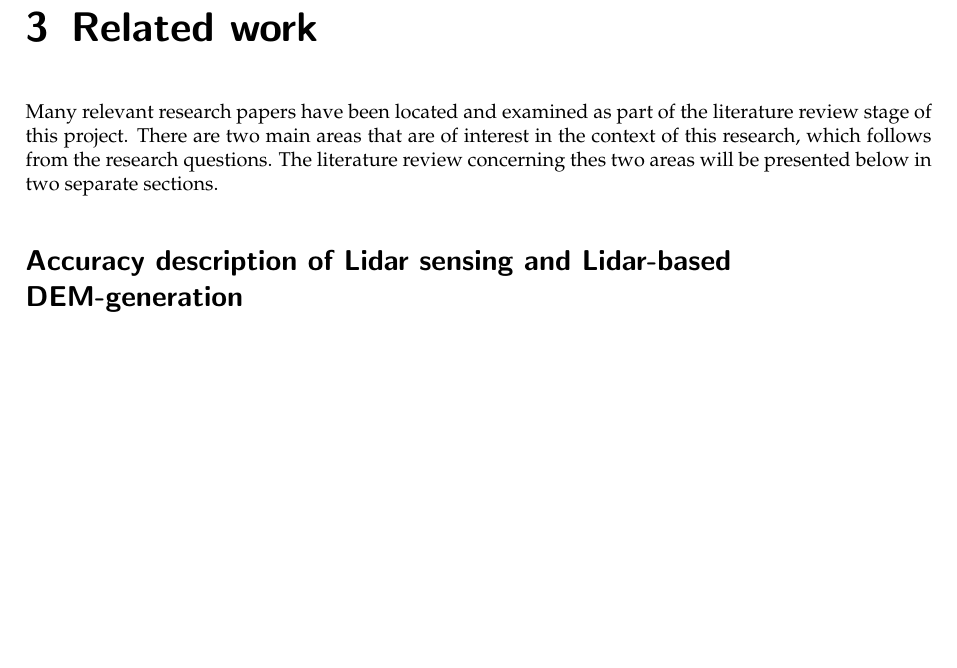
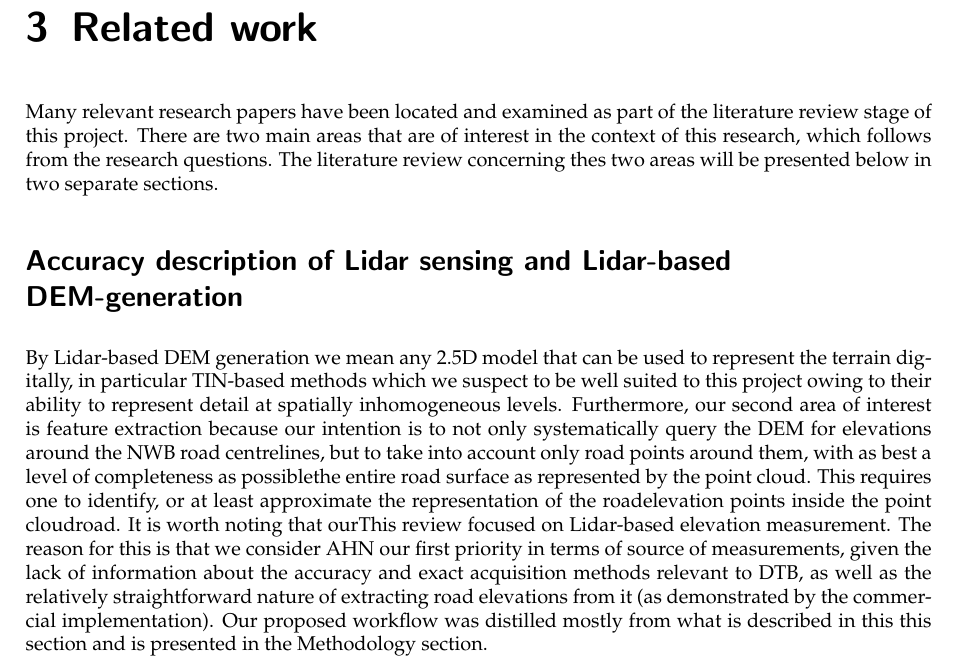
Before and after one commit to kriskenesei/geo2020-tex, a LaTeX thesis (p2/thesis_proposal.tex, which reads p2/chapters/relatedwork.tex): part of page 9 of 19, cut so that both start at the same text, the shorter picture padded with empty space. Compiled offline with pdfLaTeX.

Commit message:
Update on Overleaf.

```diff
--- a/p2/chapters/relatedwork.tex
+++ b/p2/chapters/relatedwork.tex
@@ -6,3 +6,5 @@
 Many relevant research papers have been located and examined as part of the literature review stage of this project. There are two main areas that are of interest in the context of this research, which follows from the research questions. The literature review concerning thes two areas will be presented below in two separate sections.
 
 \section*{Accuracy description of Lidar sensing and Lidar-based DEM-generation}
+
+By Lidar-based DEM generation we mean any 2.5D model that can be used to represent the terrain digitally, in particular TIN-based methods which we suspect to be well suited to this project owing to their ability to represent detail at spatially inhomogeneous levels. Furthermore, our second area of interest is feature extraction because our intention is to not only systematically query the DEM for elevations around the NWB road centrelines, but to take into account only road points around them, with as best a level of completeness as possiblethe entire road surface as represented by the point cloud. This requires one to identify, or at least approximate the representation of the roadelevation points inside the point cloudroad. It is worth noting that ourThis review focused on Lidar-based elevation measurement. The reason for this is that we consider AHN our first priority in terms of source of measurements, given the lack of information about the accuracy and exact acquisition methods relevant to DTB, as well as the relatively straightforward nature of extracting road elevations from it (as demonstrated by the commercial implementation). Our proposed workflow was distilled mostly from what is described in this this section and is presented in the Methodology section.
```
